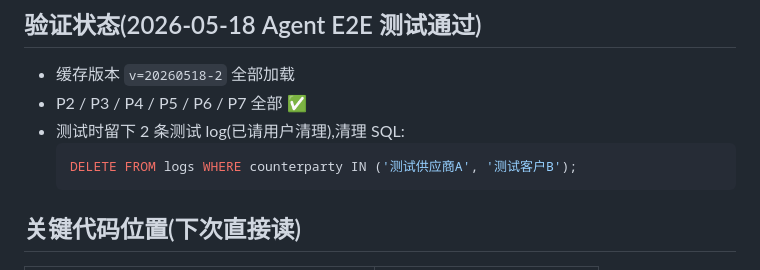
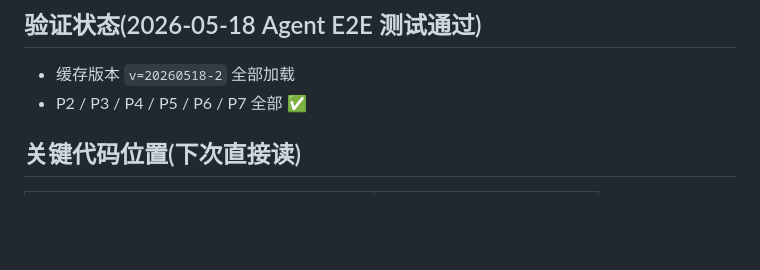
Before and after one commit to lklearnman/learnmans-inventory, a Markdown page: 交接_20260518.md, the part around the change. Drawn GitHub-style; blank space fills up the shorter version.

Commit message:
docs: 清掉过期测试 logs SQL 提示
用户已 DELETE FROM logs WHERE counterparty IN ('测试供应商A','测试客户B'),
2 条测试 log 已删,交接文档里的相关 SQL 提示去掉避免下次 session 混乱。

````diff
--- a/交接_20260518.md
+++ b/交接_20260518.md
@@ -52,10 +52,6 @@ ALTER TABLE logs ADD COLUMN IF NOT EXISTS counterparty TEXT;
 
 - 缓存版本 `v=20260518-2` 全部加载
 - P2 / P3 / P4 / P5 / P6 / P7 全部 ✅
-- 测试时留下 2 条测试 log(已请用户清理),清理 SQL:
-  ```sql
-  DELETE FROM logs WHERE counterparty IN ('测试供应商A', '测试客户B');
-  ```
 
 ## 关键代码位置(下次直接读)
 
````
Also changed, not shown: 交接_20260519_本位币改造.md (+0 -4 lines).
